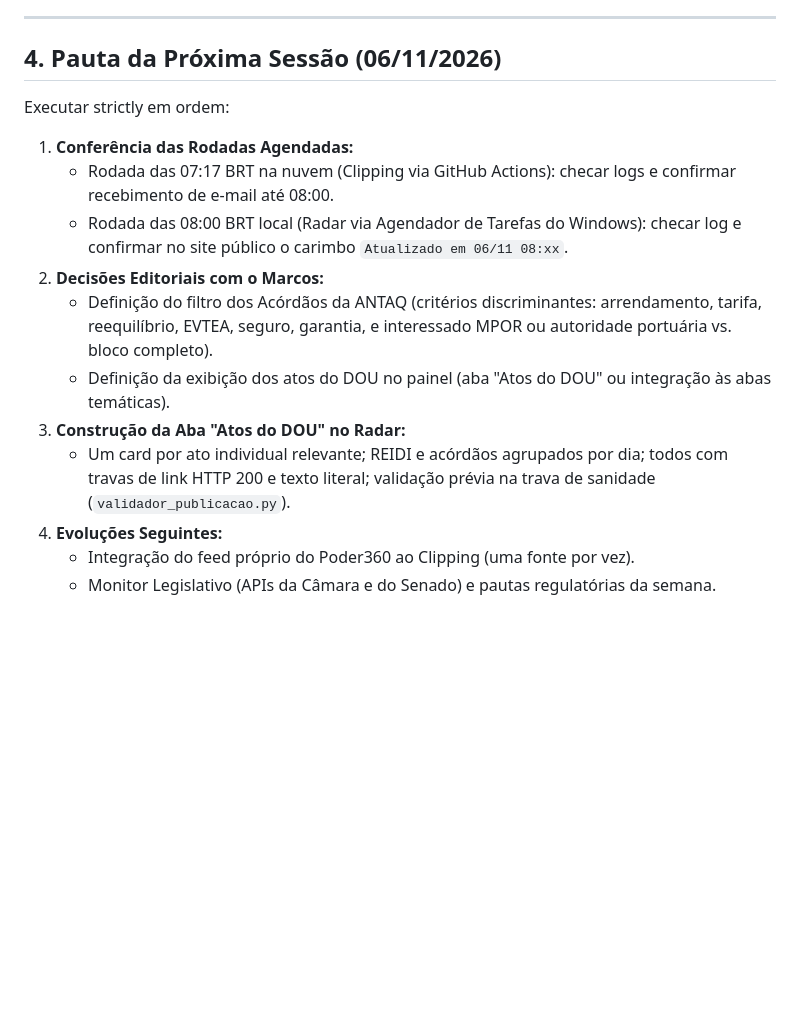
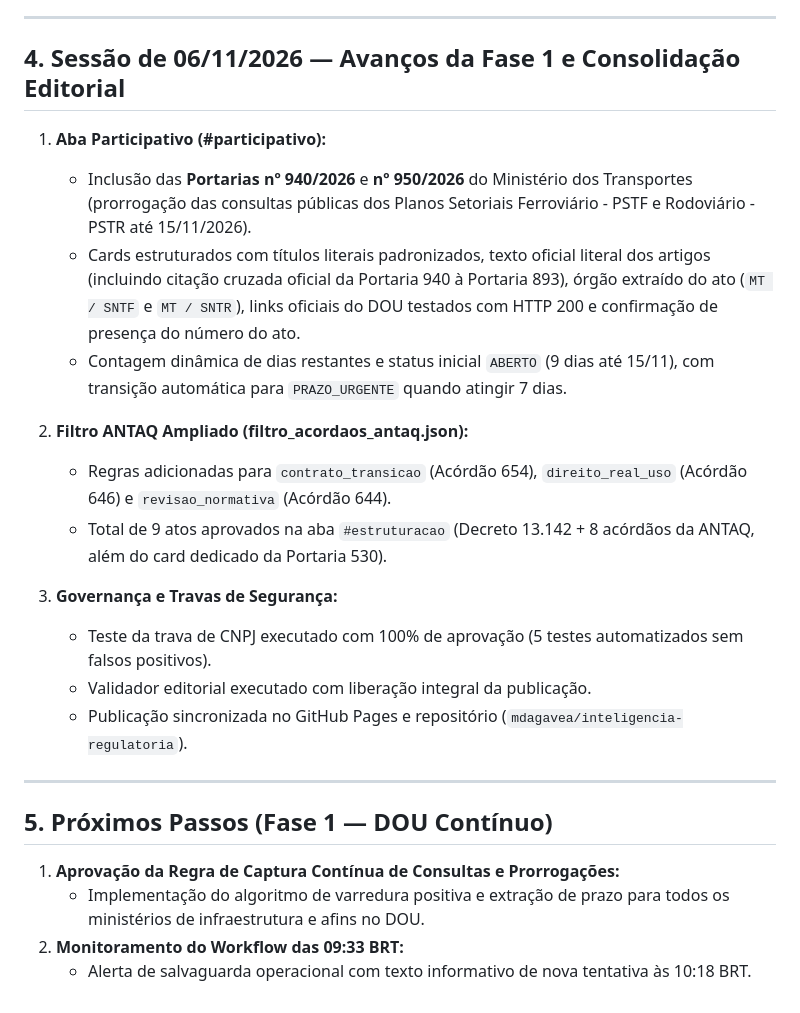
Before and after one commit to mdagavea/inteligencia-regulatoria, a Markdown page: radar_participativo/MEMORIA_PROJETO.md, the part around the change. Drawn GitHub-style; blank space fills up the shorter version.

Commit message:
Atualiza MEMORIA_PROJETO com registros da sessao de 06/11

```diff
--- a/radar_participativo/MEMORIA_PROJETO.md
+++ b/radar_participativo/MEMORIA_PROJETO.md
@@ -79,17 +79,27 @@ Em 06/11/2026, foi realizada a verificação técnica nos portais estaduais de S
 
 ---
 
-## 4. Pauta da Próxima Sessão (06/11/2026)
+## 4. Sessão de 06/11/2026 — Avanços da Fase 1 e Consolidação Editorial
 
-Executar strictly em ordem:
-1. **Conferência das Rodadas Agendadas:**
-   - Rodada das 07:17 BRT na nuvem (Clipping via GitHub Actions): checar logs e confirmar recebimento de e-mail até 08:00.
-   - Rodada das 08:00 BRT local (Radar via Agendador de Tarefas do Windows): checar log e confirmar no site público o carimbo `Atualizado em 06/11 08:xx`.
-2. **Decisões Editoriais com o Marcos:**
-   - Definição do filtro dos Acórdãos da ANTAQ (critérios discriminantes: arrendamento, tarifa, reequilíbrio, EVTEA, seguro, garantia, e interessado MPOR ou autoridade portuária vs. bloco completo).
-   - Definição da exibição dos atos do DOU no painel (aba "Atos do DOU" ou integração às abas temáticas).
-3. **Construção da Aba "Atos do DOU" no Radar:**
-   - Um card por ato individual relevante; REIDI e acórdãos agrupados por dia; todos com travas de link HTTP 200 e texto literal; validação prévia na trava de sanidade (`validador_publicacao.py`).
-4. **Evoluções Seguintes:**
-   - Integração do feed próprio do Poder360 ao Clipping (uma fonte por vez).
-   - Monitor Legislativo (APIs da Câmara e do Senado) e pautas regulatórias da semana.
+1. **Aba Participativo (#participativo):**
+   * Inclusão das **Portarias nº 940/2026** e **nº 950/2026** do Ministério dos Transportes (prorrogação das consultas públicas dos Planos Setoriais Ferroviário - PSTF e Rodoviário - PSTR até 15/11/2026).
+   * Cards estruturados com títulos literais padronizados, texto oficial literal dos artigos (incluindo citação cruzada oficial da Portaria 940 à Portaria 893), órgão extraído do ato (`MT / SNTF` e `MT / SNTR`), links oficiais do DOU testados com HTTP 200 e confirmação de presença do número do ato.
+   * Contagem dinâmica de dias restantes e status inicial `ABERTO` (9 dias até 15/11), com transição automática para `PRAZO_URGENTE` quando atingir 7 dias.
+
+2. **Filtro ANTAQ Ampliado (filtro_acordaos_antaq.json):**
+   * Regras adicionadas para `contrato_transicao` (Acórdão 654), `direito_real_uso` (Acórdão 646) e `revisao_normativa` (Acórdão 644).
+   * Total de 9 atos aprovados na aba `#estruturacao` (Decreto 13.142 + 8 acórdãos da ANTAQ, além do card dedicado da Portaria 530).
+
+3. **Governança e Travas de Segurança:**
+   * Teste da trava de CNPJ executado com 100% de aprovação (5 testes automatizados sem falsos positivos).
+   * Validador editorial executado com liberação integral da publicação.
+   * Publicação sincronizada no GitHub Pages e repositório (`mdagavea/inteligencia-regulatoria`).
+
+---
+
+## 5. Próximos Passos (Fase 1 — DOU Contínuo)
+
+1. **Aprovação da Regra de Captura Contínua de Consultas e Prorrogações:**
+   * Implementação do algoritmo de varredura positiva e extração de prazo para todos os ministérios de infraestrutura e afins no DOU.
+2. **Monitoramento do Workflow das 09:33 BRT:**
+   * Alerta de salvaguarda operacional com texto informativo de nova tentativa às 10:18 BRT.
```
